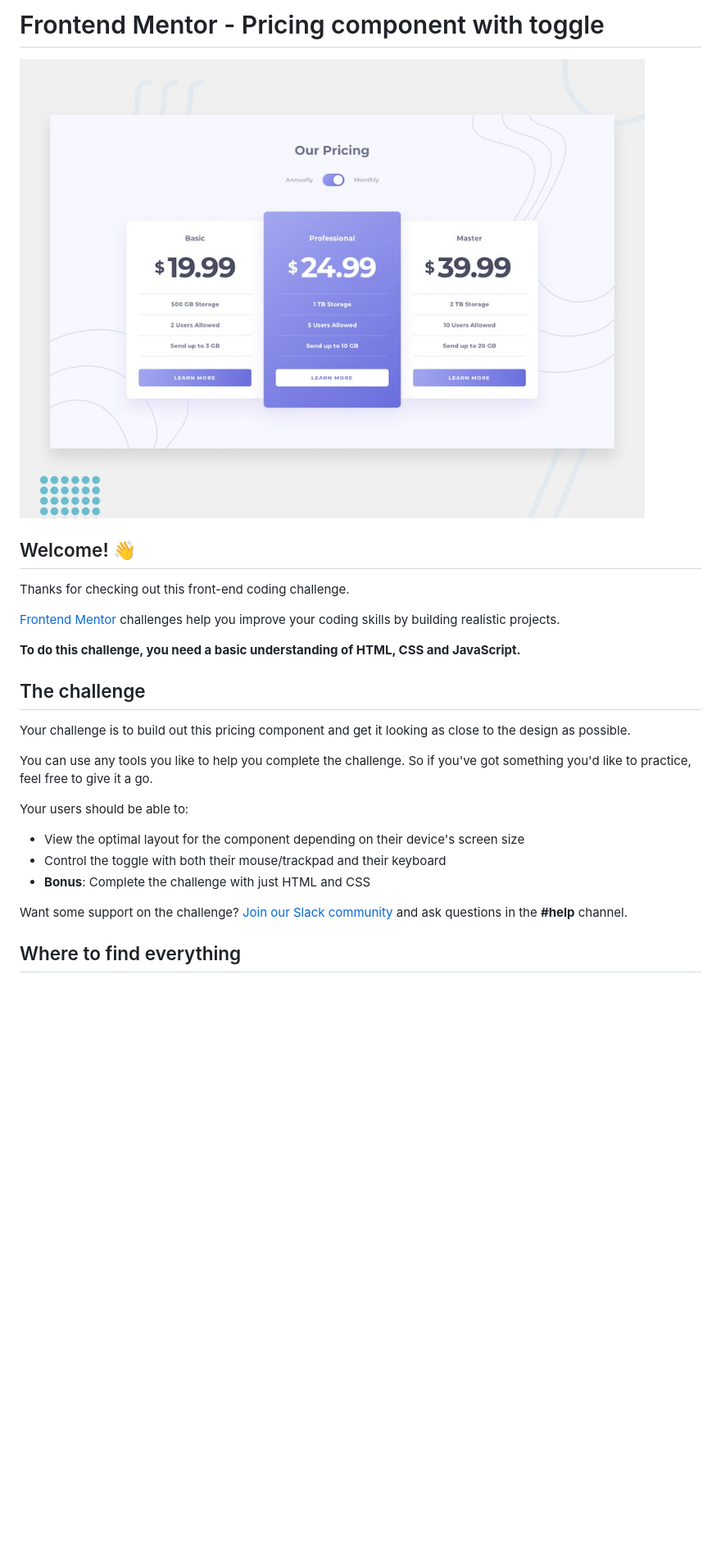
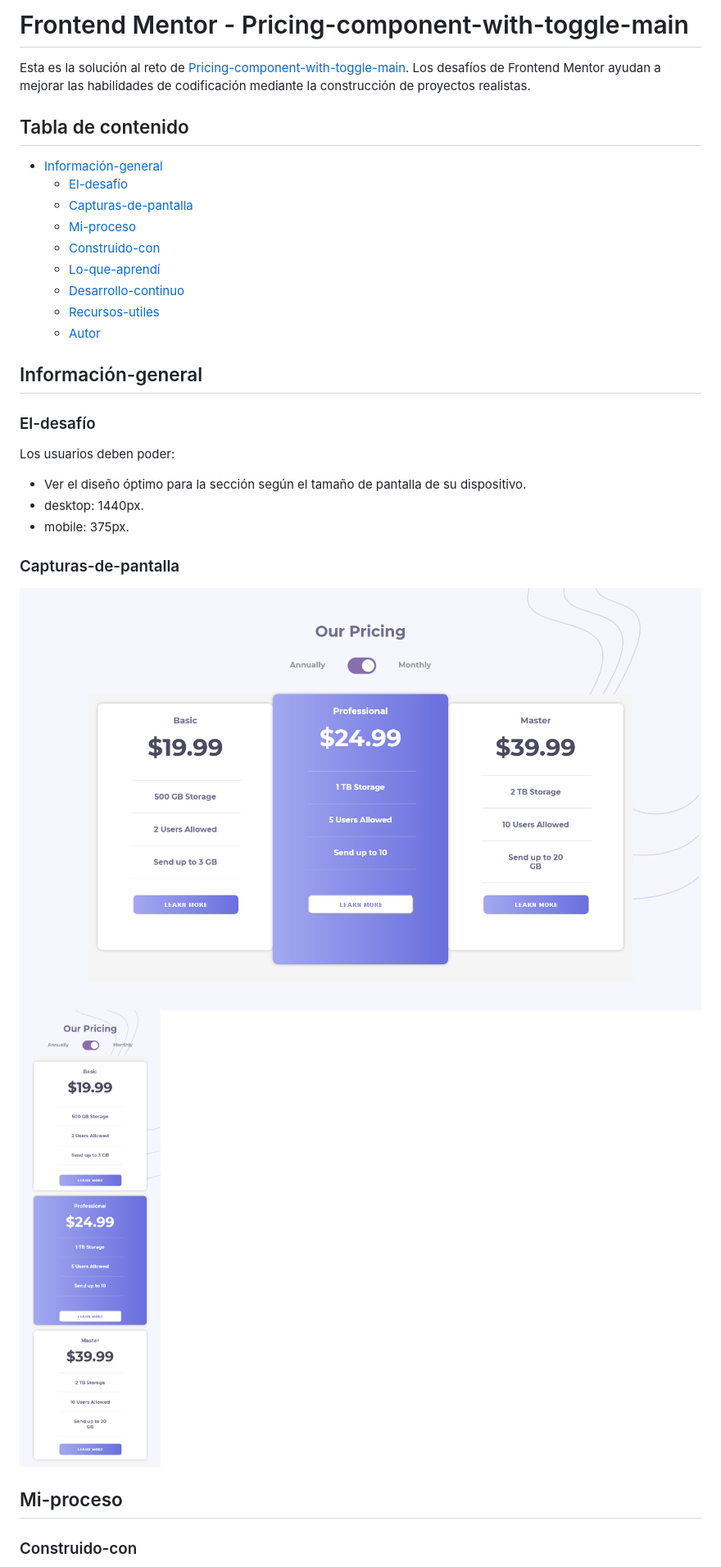
Before and after one commit to eduviana/Pricing-component-with-toggle-main, a Markdown page: README.md, the part around one of its changes. Shown at 82% size. Drawn GitHub-style; pictures changed too: design/screenshot-desktop.png (added), design/screenshot-mobile.png (added); blank space fills up the shorter version.

Commit message:
readme in procces

```diff
--- a/README.md
+++ b/README.md
@@ -1,28 +1,36 @@
-# Frontend Mentor - Pricing component with toggle
+# Frontend Mentor - Pricing-component-with-toggle-main
+Esta es la solución al reto de [Pricing-component-with-toggle-main](https://www.frontendmentor.io/challenges/pricing-component-with-toggle-8vPwRMIC). Los desafíos de Frontend Mentor ayudan a mejorar las habilidades de codificación mediante la construcción de proyectos realistas.
 
-![Design preview for the Pricing component with toggle coding challenge](./design/desktop-preview.jpg)
+## Tabla de contenido
 
-## Welcome! 👋
+- [Información-general](#Información-general)
+  - [El-desafío](#El-desafío)
+  - [Capturas-de-pantalla](#Capturas-de-pantalla)
+  - [Mi-proceso](#Mi-proceso)
+  - [Construido-con ](#Construido-con)
+  - [Lo-que-aprendí](#Lo-que-aprendí)
+  - [Desarrollo-continuo](#Desarrollo-continuo)
+  - [Recursos-utiles](#Recursos-utiles)
+  - [Autor](#Autor)
 
-Thanks for checking out this front-end coding challenge.
 
-[Frontend Mentor](https://www.frontendmentor.io) challenges help you improve your coding skills by building realistic projects.
+## Información-general
 
-**To do this challenge, you need a basic understanding of HTML, CSS and JavaScript.**
+### El-desafío
 
-## The challenge
+Los usuarios deben poder:
 
-Your challenge is to build out this pricing component and get it looking as close to the design as possible.
+- Ver el diseño óptimo para la sección según el tamaño de pantalla de su dispositivo.
+- desktop: 1440px.
+- mobile: 375px.
 
-You can use any tools you like to help you complete the challenge. So if you've got something you'd like to practice, feel free to give it a go.
+### Capturas-de-pantalla
 
-Your users should be able to:
+![](./design/screenshot-desktop.png)
+![](./design/screenshot-mobile.png)
 
-- View the optimal layout for the component depending on their device's screen size
-- Control the toggle with both their mouse/trackpad and their keyboard
-- **Bonus**: Complete the challenge with just HTML and CSS
 
-Want some support on the challenge? [Join our Slack community](https://www.frontendmentor.io/slack) and ask questions in the **#help** channel.
+## Mi-proceso
 
-## Where to find everything
+### Construido-con
 
```
Also changed, not shown: other parts of README.md (+13 -53 lines), README-template.md (deleted, +0 -112 lines), 1 other file.
